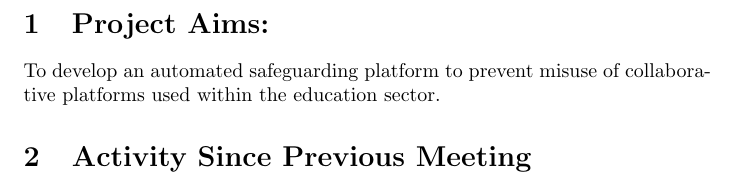
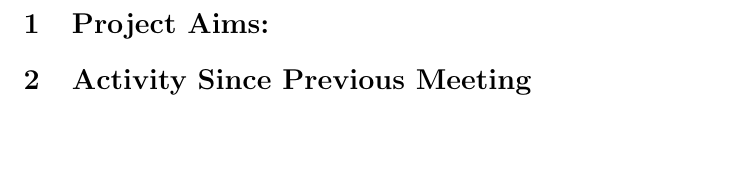
Before and after one commit to efatmae/KTP-Associate-report, a LaTeX document (main.tex, which reads page1.tex): part of page 2 of 3, cut so that both start at the same text, the shorter picture padded with empty space. Compiled offline with pdfLaTeX.

Commit message:
Update page1.tex

```diff
--- a/page1.tex
+++ b/page1.tex
@@ -3,8 +3,6 @@
 %statement of aim, objectives and plan of your Project incorporating any changes agreed by the LMC since the Project was initiated%
 
 %statement of how the Project fits into the KTP Programme and how the Programme relates to the future business plans of the partner company%
-
-To develop an automated safeguarding platform to prevent misuse of collaborative platforms used within the education sector.
 
 \section{Activity Since Previous Meeting}
 %summary of Project status at previous meeting%
```
